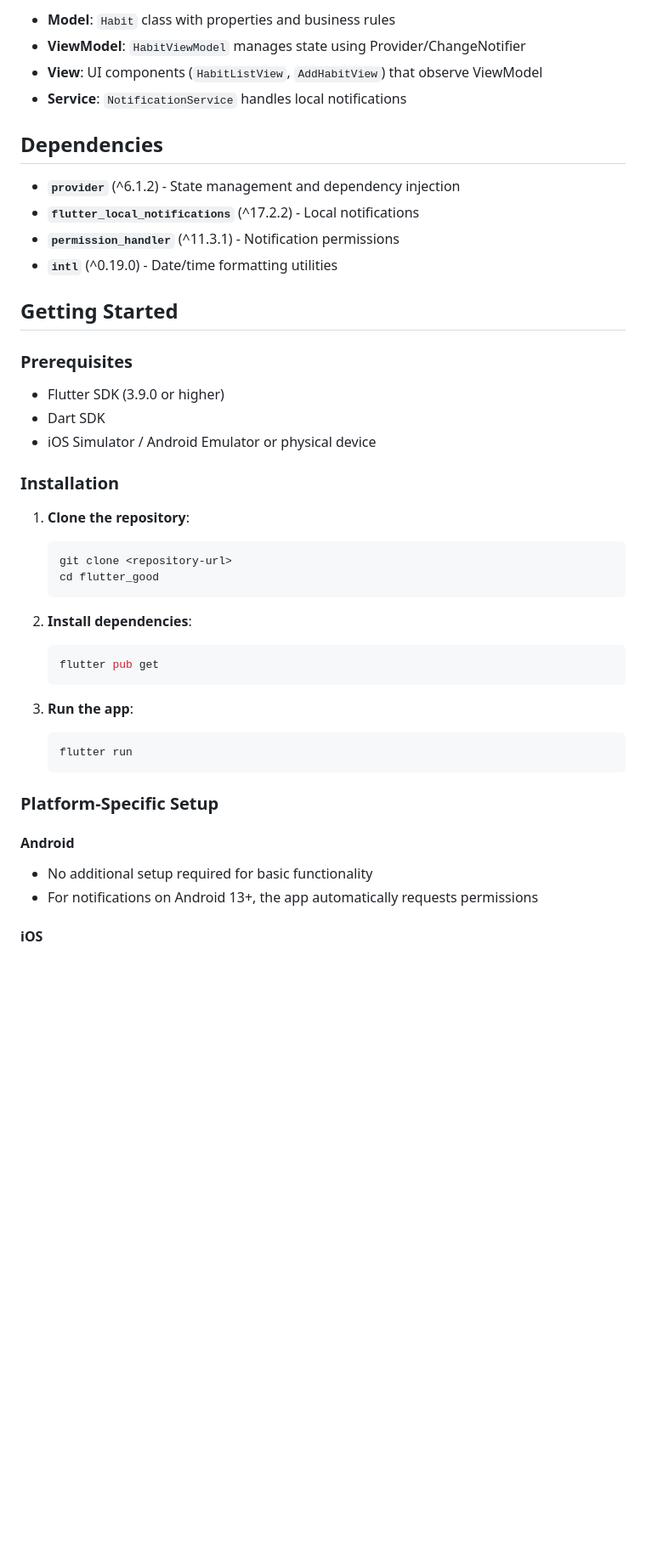
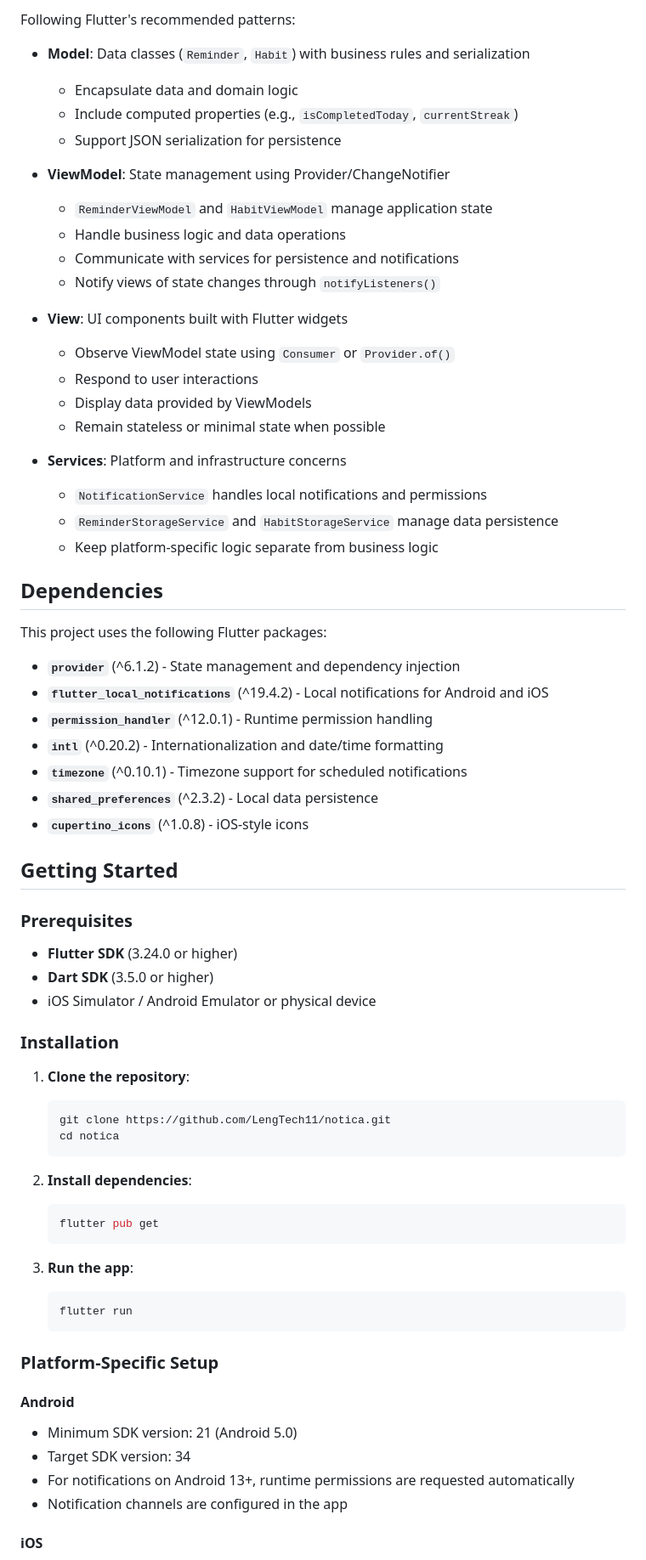
Before and after one commit to LengTech11/notica, a Markdown page: README.md, the part around one of its changes. Shown at 85% size. Drawn GitHub-style; blank space fills up the shorter version.

````diff
--- a/README.md
+++ b/README.md
@@ -38,30 +59,54 @@ lib/
 
-- **Model**: `Habit` class with properties and business rules
-- **ViewModel**: `HabitViewModel` manages state using Provider/ChangeNotifier
-- **View**: UI components (`HabitListView`, `AddHabitView`) that observe ViewModel
-- **Service**: `NotificationService` handles local notifications
+Following Flutter's recommended patterns:
+
+- **Model**: Data classes (`Reminder`, `Habit`) with business rules and serialization
+  - Encapsulate data and domain logic
+  - Include computed properties (e.g., `isCompletedToday`, `currentStreak`)
+  - Support JSON serialization for persistence
+
+- **ViewModel**: State management using Provider/ChangeNotifier
+  - `ReminderViewModel` and `HabitViewModel` manage application state
+  - Handle business logic and data operations
+  - Communicate with services for persistence and notifications
+  - Notify views of state changes through `notifyListeners()`
+
+- **View**: UI components built with Flutter widgets
+  - Observe ViewModel state using `Consumer` or `Provider.of()`
+  - Respond to user interactions
+  - Display data provided by ViewModels
+  - Remain stateless or minimal state when possible
+
+- **Services**: Platform and infrastructure concerns
+  - `NotificationService` handles local notifications and permissions
+  - `ReminderStorageService` and `HabitStorageService` manage data persistence
+  - Keep platform-specific logic separate from business logic
 
 ## Dependencies
 
+This project uses the following Flutter packages:
+
 - **`provider`** (^6.1.2) - State management and dependency injection
-- **`flutter_local_notifications`** (^17.2.2) - Local notifications
-- **`permission_handler`** (^11.3.1) - Notification permissions
-- **`intl`** (^0.19.0) - Date/time formatting utilities
+- **`flutter_local_notifications`** (^19.4.2) - Local notifications for Android and iOS
+- **`permission_handler`** (^12.0.1) - Runtime permission handling
+- **`intl`** (^0.20.2) - Internationalization and date/time formatting
+- **`timezone`** (^0.10.1) - Timezone support for scheduled notifications
+- **`shared_preferences`** (^2.3.2) - Local data persistence
+- **`cupertino_icons`** (^1.0.8) - iOS-style icons
 
 ## Getting Started
 
 ### Prerequisites
 
-- Flutter SDK (3.9.0 or higher)
-- Dart SDK
+- **Flutter SDK** (3.24.0 or higher)
+- **Dart SDK** (3.5.0 or higher)
 - iOS Simulator / Android Emulator or physical device
 
 ### Installation
 
 1. **Clone the repository**:
    ```bash
-   git clone <repository-url>
-   cd flutter_good
+   git clone https://github.com/LengTech11/notica.git
+   cd notica
    ```
 
 2. **Install dependencies**:
@@ -77,7 +122,9 @@ lib/
 ### Platform-Specific Setup
 
 #### Android
-- No additional setup required for basic functionality
-- For notifications on Android 13+, the app automatically requests permissions
+- Minimum SDK version: 21 (Android 5.0)
+- Target SDK version: 34
+- For notifications on Android 13+, runtime permissions are requested automatically
+- Notification channels are configured in the app
 
 #### iOS
````
Also changed, not shown: other parts of README.md (+135 -63 lines).
